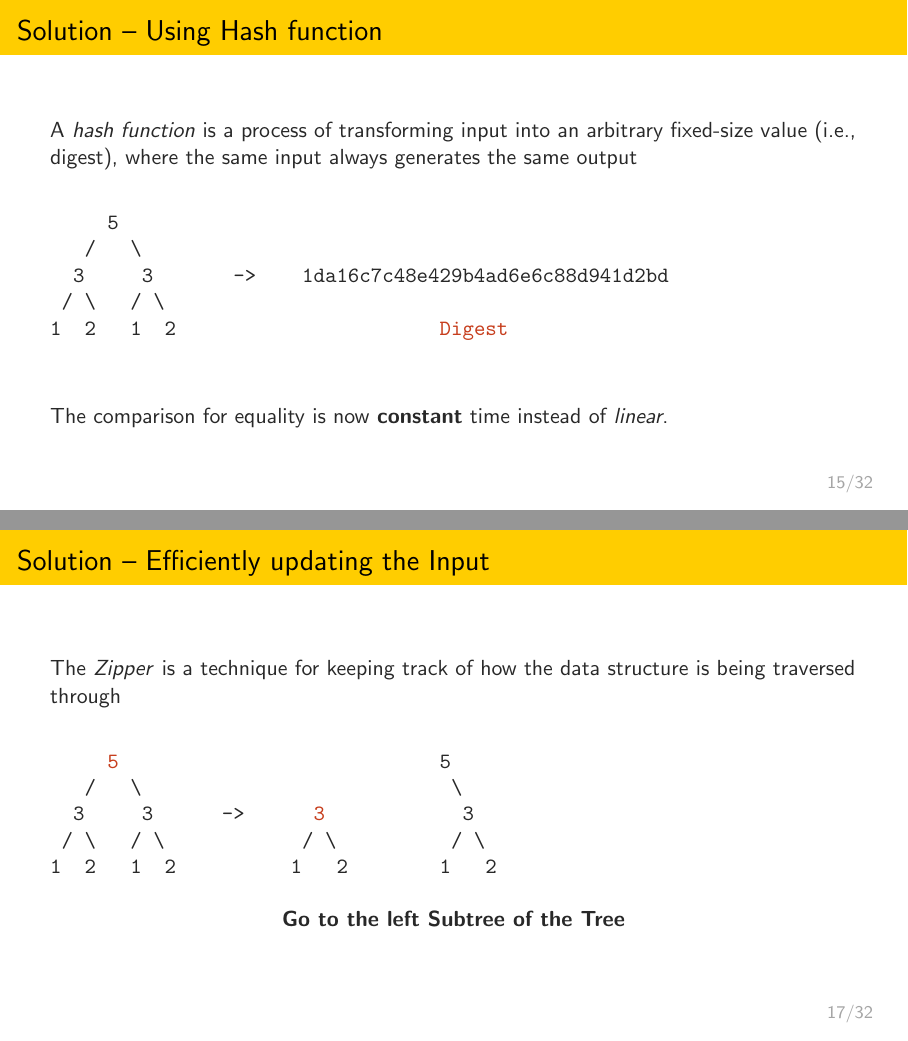
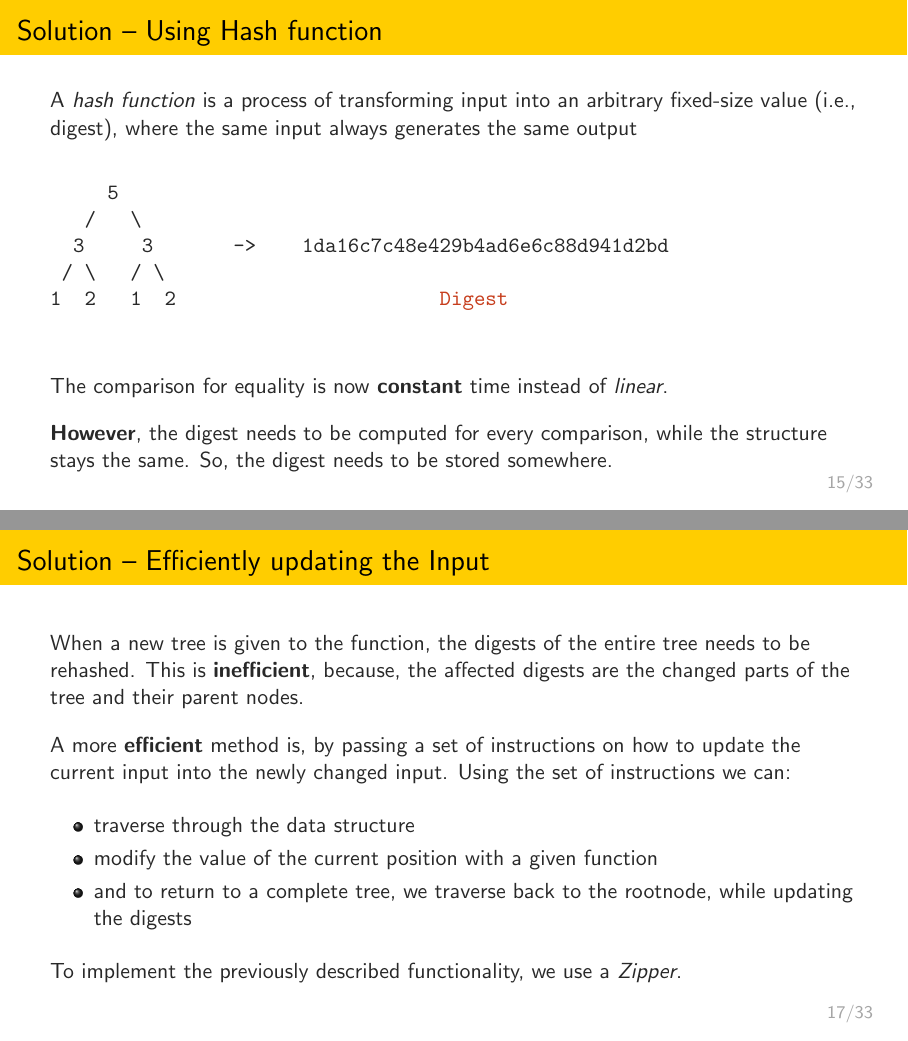
Before and after one commit to jortvangorkum/thesis-presentation, LaTeX slides (main.tex, which reads slides/4_solution.tex): pages 15 and 17 of 32 before the commit and pages 15 and 17 of 33 after it, joined at a grey line. Compiled offline with pdfLaTeX.

Commit message:
Applied feedback

```diff
--- a/slides/4_solution.tex
+++ b/slides/4_solution.tex
@@ -108,6 +108,8 @@ A \textit{hash function} is a process of transforming input into an arbitrary fi
 
 \vspace*{0.4cm}
 The comparison for equality is now \textbf{constant} time instead of \textit{linear}.
+
+\textbf{However}, the digest needs to be computed for every comparison, while the structure stays the same. So, the digest needs to be stored somewhere.
 \end{slide}
 
 % \begin{slide}{Implementation Hash function}
@@ -140,19 +142,17 @@ merkle b@(Node l x r) = NodeH (hash b) l' x r'
 \end{slide}
 
 \begin{slide}{Efficiently updating the Input}
-The \textit{Zipper} is a technique for keeping track of how the data structure is being traversed through
 
-\begin{center}
-\begin{minted}[escapeinside=!!]{text}
-     !\textcolor{red}{5}!                            5
-   /   \                           \
-  3     3      ->      !\textcolor{red}{3}!            3
- / \   / \            / \          / \
-1  2   1  2          1   2        1   2
-\end{minted}
+When a new tree is given to the function, the digests of the entire tree needs to be rehashed. This is \textbf{inefficient}, because, the affected digests are the changed parts of the tree and their parent nodes.
 
-\textbf{Go to the left Subtree of the Tree}
-\end{center}
+A more \textbf{efficient} method is, by passing a set of instructions on how to update the current input into the newly changed input. Using the set of instructions we can:
+\begin{itemize}
+  \item traverse through the data structure
+  \item modify the value of the current position with a given function
+  \item and to return to a complete tree, we traverse back to the rootnode, while updating the digests
+\end{itemize}
+
+To implement the previously described functionality, we use a \textit{Zipper}.
 \end{slide}
 
 \begin{slide}{Efficiently updating the Input}
```
Also changed, not shown: slides/2_title_explaination.tex (+2 -2 lines), slides/7_conclusion.tex (+17 -1 lines), main.pdf, slides/4_solution.tex (20 more changed lines).
